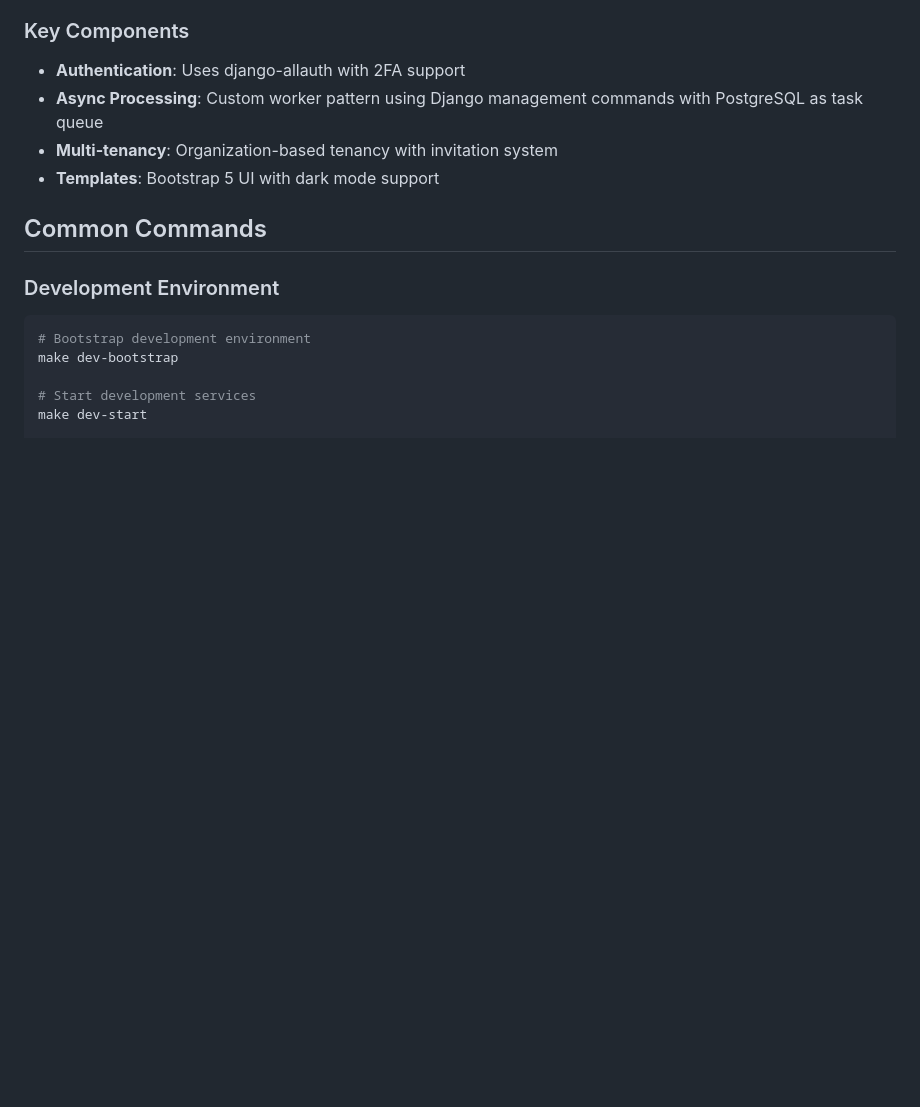
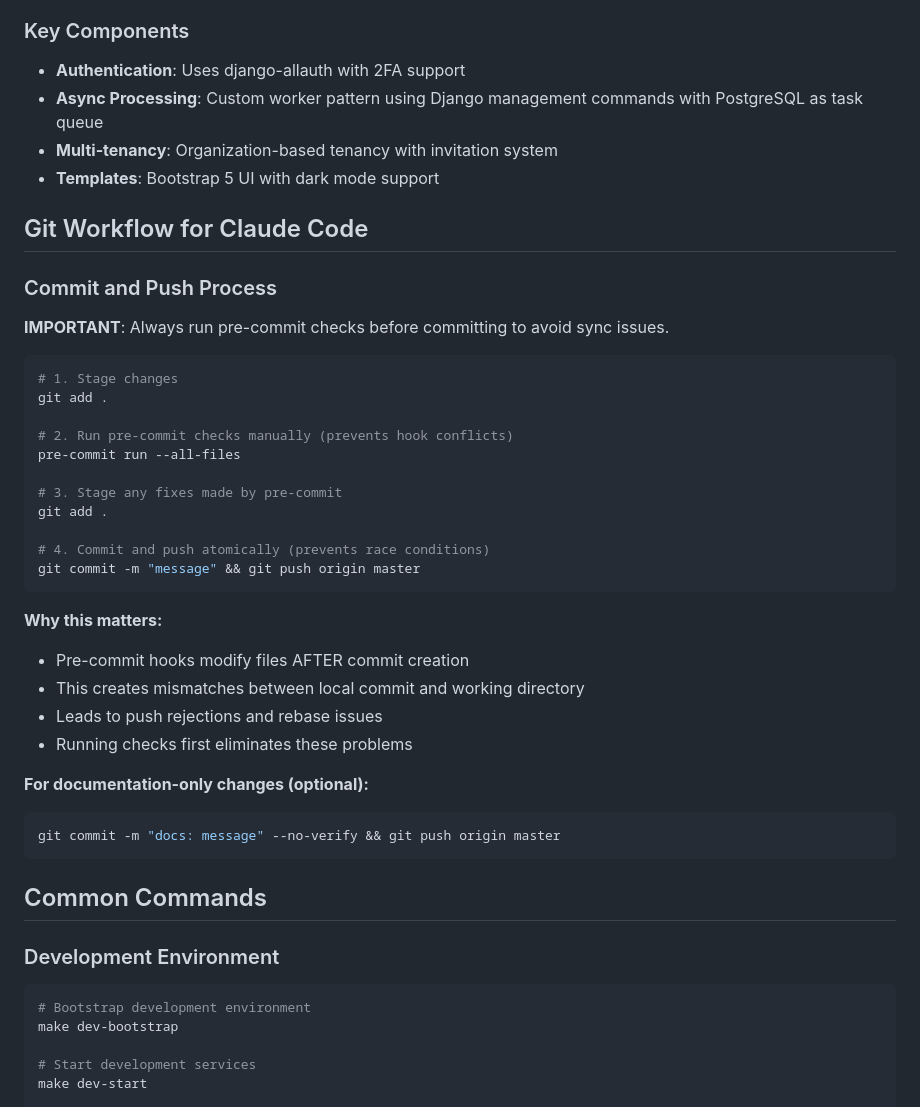
Before and after one commit to simplecto/django-reference-implementation, a Markdown page: CLAUDE.md, the part around the change. Rendered like a GitHub page; blank space fills up the shorter version.

Commit message:
docs: add Git workflow guidance to CLAUDE.md to prevent sync issues
## Problem
Pre-commit hooks were modifying files AFTER commit creation, causing
mismatches between local commit and working directory. This led to
push rejections and forced rebases.

## Solution
Added mandatory workflow to CLAUDE.md:
1. Stage changes
2. Run pre-commit checks manually BEFORE commit
3. Stage any fixes
4. Commit and push atomically

## Benefits
- Eliminates hook-related sync issues
- Prevents push rejections from formatting fixes
- Atomic commit-push reduces race condition window
- Provides clear process for future development

This should prevent the sync issues experienced in recent commits.

🤖 Generated with [Claude Code](https://claude.ai/code)

Co-Authored-By: Claude <noreply@anthropic.com>

````diff
--- a/CLAUDE.md
+++ b/CLAUDE.md
@@ -18,6 +18,36 @@ This is a Django Reference Implementation - a production-ready Django SaaS templ
 - **Async Processing**: Custom worker pattern using Django management commands with PostgreSQL as task queue
 - **Multi-tenancy**: Organization-based tenancy with invitation system
 - **Templates**: Bootstrap 5 UI with dark mode support
+
+## Git Workflow for Claude Code
+
+### Commit and Push Process
+**IMPORTANT**: Always run pre-commit checks before committing to avoid sync issues.
+
+```bash
+# 1. Stage changes
+git add .
+
+# 2. Run pre-commit checks manually (prevents hook conflicts)
+pre-commit run --all-files
+
+# 3. Stage any fixes made by pre-commit
+git add .
+
+# 4. Commit and push atomically (prevents race conditions)
+git commit -m "message" && git push origin master
+```
+
+**Why this matters:**
+- Pre-commit hooks modify files AFTER commit creation
+- This creates mismatches between local commit and working directory
+- Leads to push rejections and rebase issues
+- Running checks first eliminates these problems
+
+**For documentation-only changes (optional):**
+```bash
+git commit -m "docs: message" --no-verify && git push origin master
+```
 
 ## Common Commands
 
````
